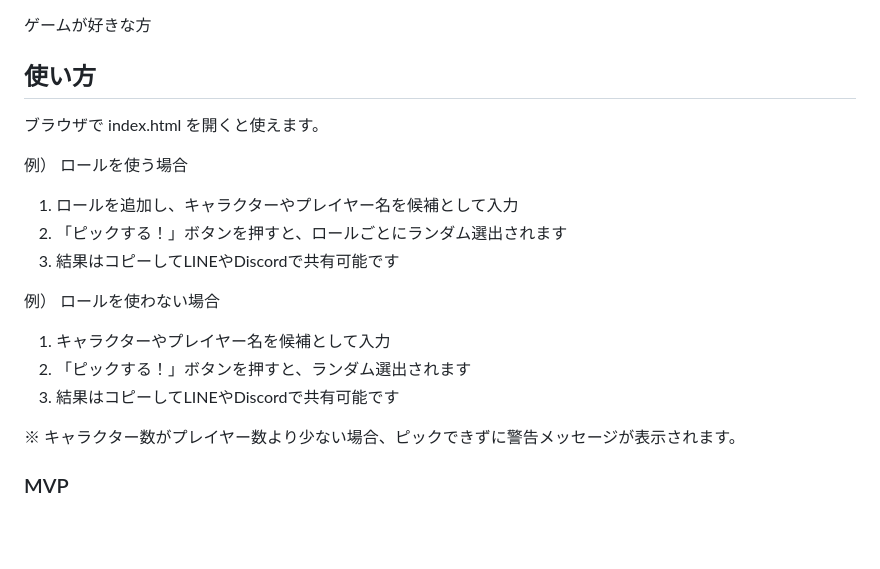
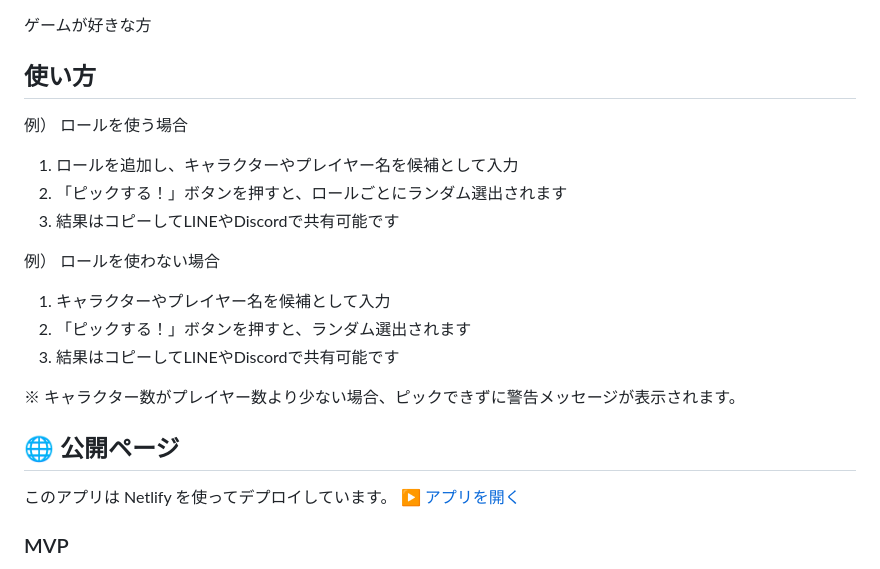
Before and after one commit to black1000/PickPlay, a Markdown page: README.ja.md, the part around the change. Rendered like a GitHub page; blank space fills up the shorter version.

```diff
--- a/README.ja.md
+++ b/README.ja.md
@@ -22,7 +22,6 @@ PickPlay!
 ゲームが好きな方
 
 ## 使い方
-ブラウザで index.html を開くと使えます。
 
 例）  ロールを使う場合
 1. ロールを追加し、キャラクターやプレイヤー名を候補として入力
@@ -35,6 +34,10 @@ PickPlay!
 3. 結果はコピーしてLINEやDiscordで共有可能です
 
 ※ キャラクター数がプレイヤー数より少ない場合、ピックできずに警告メッセージが表示されます。
+
+## 🌐 公開ページ
+このアプリは Netlify を使ってデプロイしています。
+▶️ [アプリを開く](https://pickplay10.netlify.app/)
 
 ### MVP
 - ランダムピック機能（Math.random() を使用）
```
